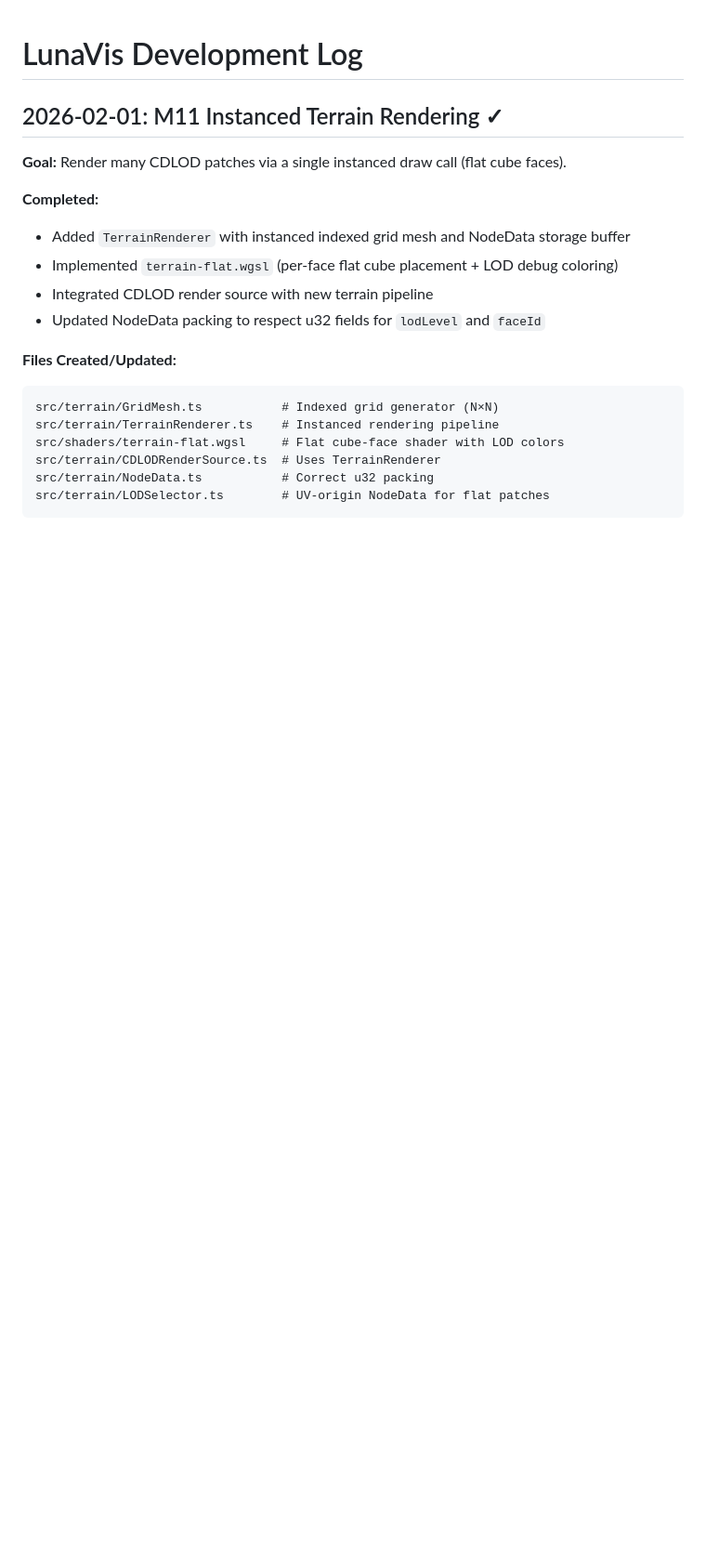
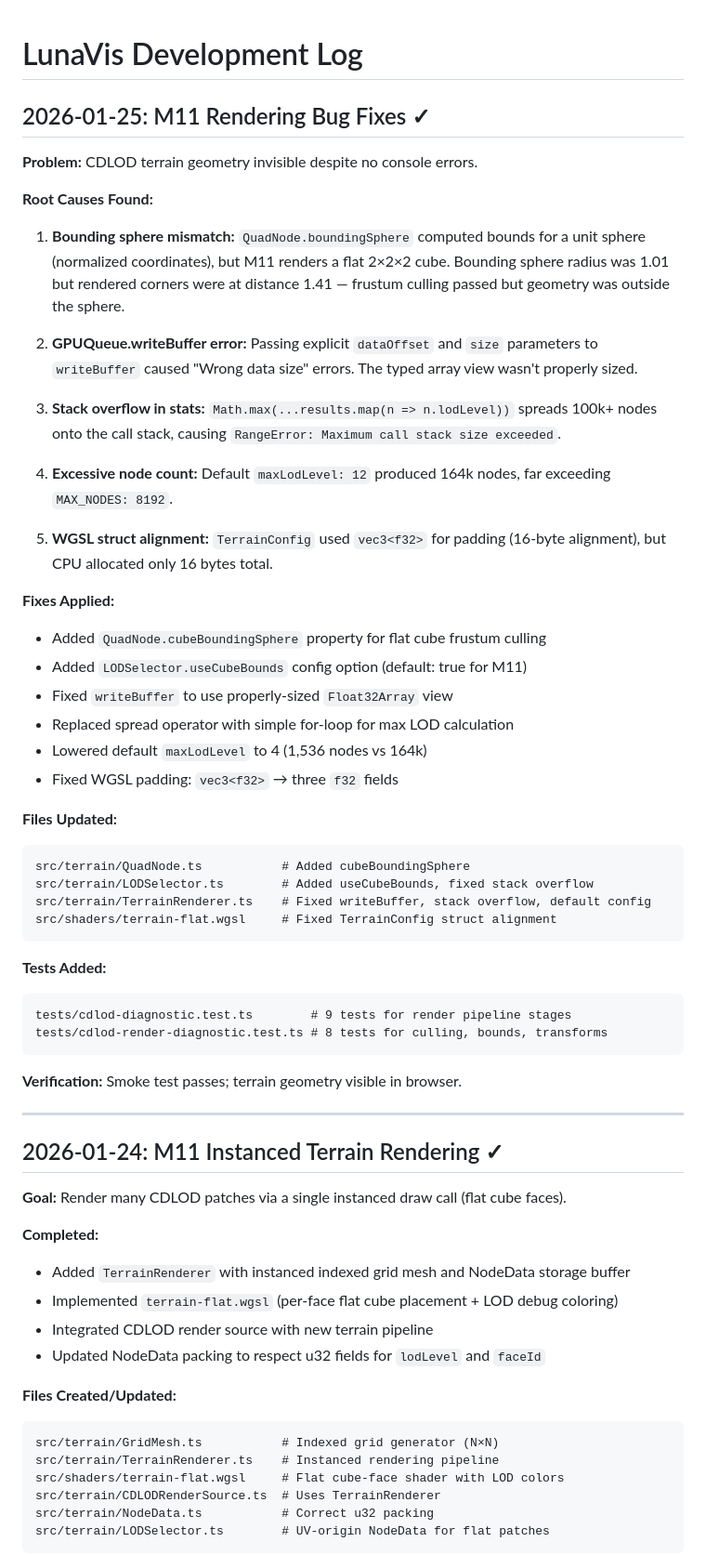
Before and after one commit to MarkLeone/LunaVis, a Markdown page: docs/DevLog.md, the part around the change. Shown at 93% size. Drawn GitHub-style; blank space fills up the shorter version.

````diff
--- a/docs/DevLog.md
+++ b/docs/DevLog.md
@@ -1,6 +1,49 @@
 # LunaVis Development Log
 
-## 2026-02-01: M11 Instanced Terrain Rendering ✓
+## 2026-01-25: M11 Rendering Bug Fixes ✓
+
+**Problem:** CDLOD terrain geometry invisible despite no console errors.
+
+**Root Causes Found:**
+
+1. **Bounding sphere mismatch:** `QuadNode.boundingSphere` computed bounds for a unit sphere (normalized coordinates), but M11 renders a flat 2×2×2 cube. Bounding sphere radius was 1.01 but rendered corners were at distance 1.41 — frustum culling passed but geometry was outside the sphere.
+
+2. **GPUQueue.writeBuffer error:** Passing explicit `dataOffset` and `size` parameters to `writeBuffer` caused "Wrong data size" errors. The typed array view wasn't properly sized.
+
+3. **Stack overflow in stats:** `Math.max(...results.map(n => n.lodLevel))` spreads 100k+ nodes onto the call stack, causing `RangeError: Maximum call stack size exceeded`.
+
+4. **Excessive node count:** Default `maxLodLevel: 12` produced 164k nodes, far exceeding `MAX_NODES: 8192`.
+
+5. **WGSL struct alignment:** `TerrainConfig` used `vec3<f32>` for padding (16-byte alignment), but CPU allocated only 16 bytes total.
+
+**Fixes Applied:**
+
+- Added `QuadNode.cubeBoundingSphere` property for flat cube frustum culling
+- Added `LODSelector.useCubeBounds` config option (default: true for M11)
+- Fixed `writeBuffer` to use properly-sized `Float32Array` view
+- Replaced spread operator with simple for-loop for max LOD calculation
+- Lowered default `maxLodLevel` to 4 (1,536 nodes vs 164k)
+- Fixed WGSL padding: `vec3<f32>` → three `f32` fields
+
+**Files Updated:**
+```
+src/terrain/QuadNode.ts           # Added cubeBoundingSphere
+src/terrain/LODSelector.ts        # Added useCubeBounds, fixed stack overflow
+src/terrain/TerrainRenderer.ts    # Fixed writeBuffer, stack overflow, default config
+src/shaders/terrain-flat.wgsl     # Fixed TerrainConfig struct alignment
+```
+
+**Tests Added:**
+```
+tests/cdlod-diagnostic.test.ts        # 9 tests for render pipeline stages
+tests/cdlod-render-diagnostic.test.ts # 8 tests for culling, bounds, transforms
+```
+
+**Verification:** Smoke test passes; terrain geometry visible in browser.
+
+---
+
+## 2026-01-24: M11 Instanced Terrain Rendering ✓
 
 **Goal:** Render many CDLOD patches via a single instanced draw call (flat cube faces).
 
````
Also changed, not shown: docs/Design.md (+11 -0 lines), docs/Implementation.md (+31 -3 lines).
